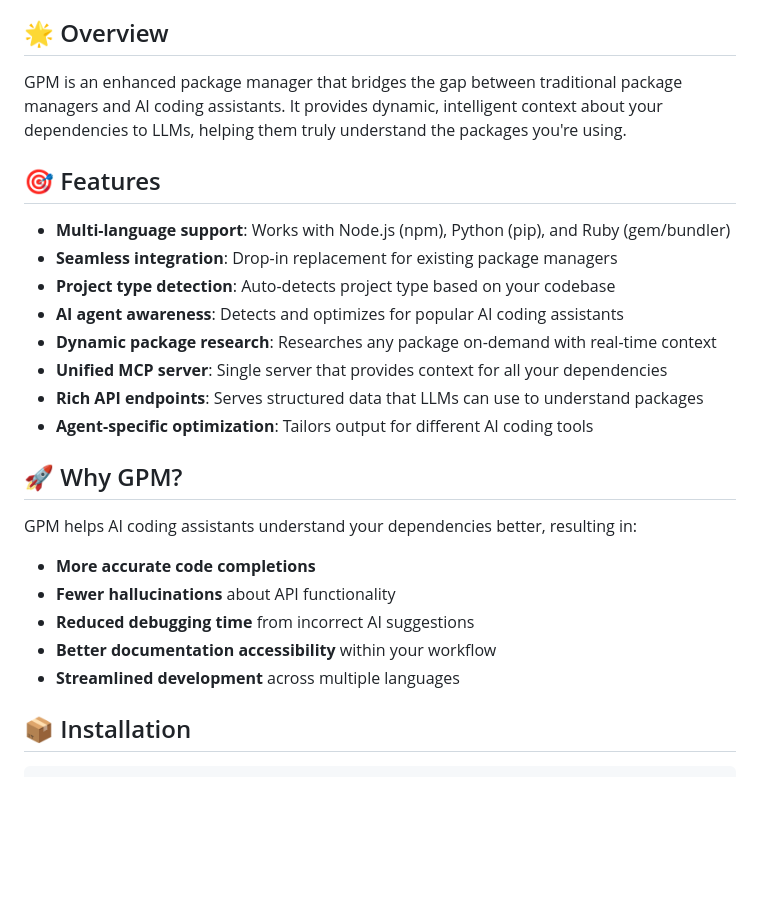
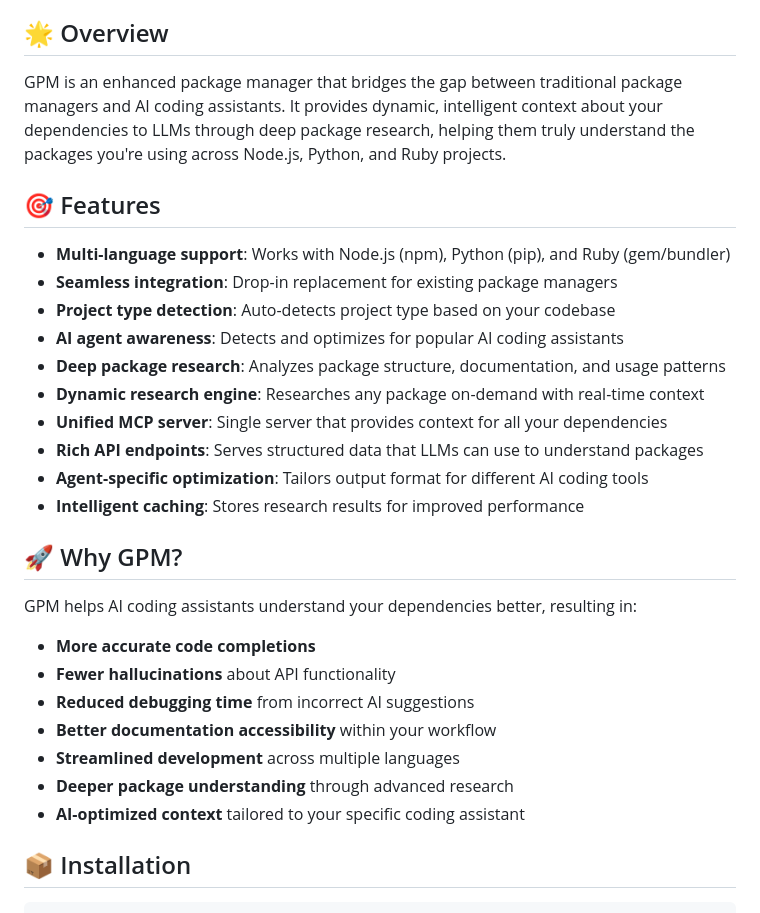
Before and after one commit to jevon/gpm, a Markdown page: README.md, the part around the change printed below. GitHub-like rendering; blank space fills up the shorter version.

```diff
--- a/README.md
+++ b/README.md
@@ -14,7 +14,7 @@
 
 ## 🌟 Overview
 
-GPM is an enhanced package manager that bridges the gap between traditional package managers and AI coding assistants. It provides dynamic, intelligent context about your dependencies to LLMs, helping them truly understand the packages you're using.
+GPM is an enhanced package manager that bridges the gap between traditional package managers and AI coding assistants. It provides dynamic, intelligent context about your dependencies to LLMs through deep package research, helping them truly understand the packages you're using across Node.js, Python, and Ruby projects.
 
 ## 🎯 Features
 
@@ -22,10 +22,12 @@ GPM is an enhanced package manager that bridges the gap between traditional pack
 - **Seamless integration**: Drop-in replacement for existing package managers
 - **Project type detection**: Auto-detects project type based on your codebase
 - **AI agent awareness**: Detects and optimizes for popular AI coding assistants
-- **Dynamic package research**: Researches any package on-demand with real-time context
+- **Deep package research**: Analyzes package structure, documentation, and usage patterns
+- **Dynamic research engine**: Researches any package on-demand with real-time context
 - **Unified MCP server**: Single server that provides context for all your dependencies
 - **Rich API endpoints**: Serves structured data that LLMs can use to understand packages
-- **Agent-specific optimization**: Tailors output for different AI coding tools
+- **Agent-specific optimization**: Tailors output format for different AI coding tools
+- **Intelligent caching**: Stores research results for improved performance
 
 ## 🚀 Why GPM?
 
@@ -36,6 +38,8 @@ GPM helps AI coding assistants understand your dependencies better, resulting in
 - **Reduced debugging time** from incorrect AI suggestions
 - **Better documentation accessibility** within your workflow
 - **Streamlined development** across multiple languages
+- **Deeper package understanding** through advanced research
+- **AI-optimized context** tailored to your specific coding assistant
 
 ## 📦 Installation
 
```
Also changed, not shown: other parts of README.md (+20 -4 lines).
